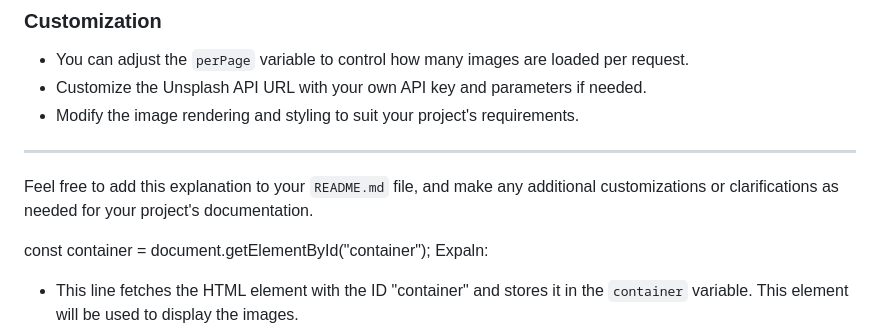
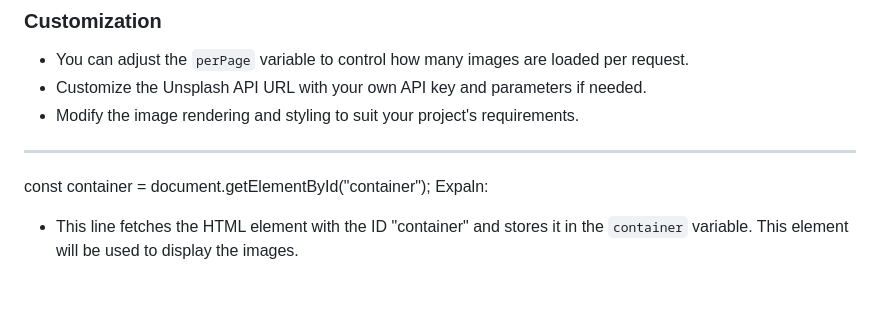
Before and after one commit to Suvendhu128/Infinite-Scrolling, a Markdown page: readme.md, the part around the change. GitHub-like rendering; blank space fills up the shorter version.

```diff
--- a/readme.md
+++ b/readme.md
@@ -19,10 +19,6 @@ This JavaScript code provides an example of an infinite image gallery that autom
 - Modify the image rendering and styling to suit your project's requirements.
 
 ---
-
-Feel free to add this explanation to your `README.md` file, and make any additional customizations or clarifications as needed for your project's documentation.
-
-
 const container = document.getElementById("container");
 Expaln:
 
```
